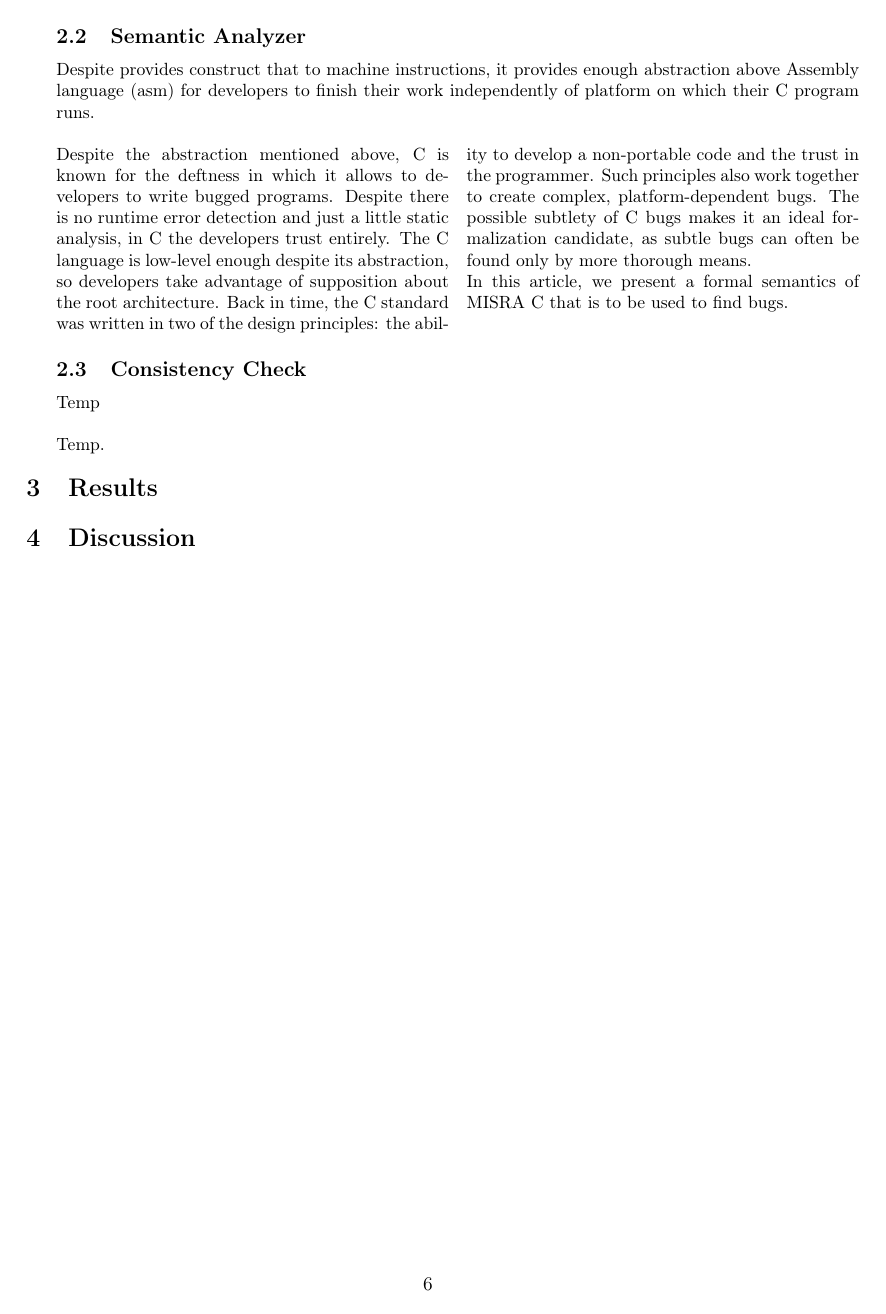
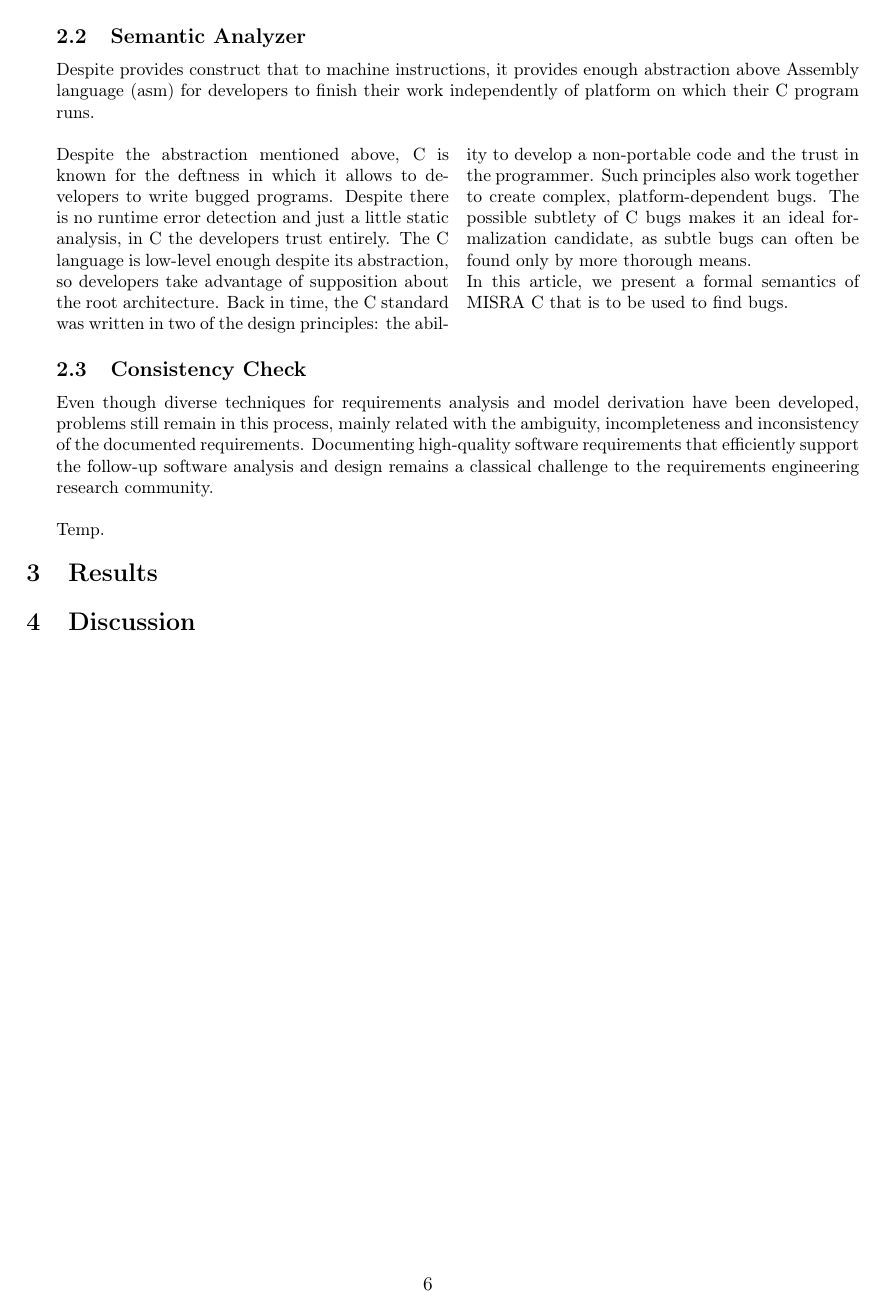
Before and after one commit to fenyvesr/kutmod, a LaTeX paper (Article/Article.tex, which reads Article/Methods.tex): page 6 of 10. Compiled offline with pdfLaTeX.

Commit message:
Consistency

```diff
--- a/Article/Methods.tex
+++ b/Article/Methods.tex
@@ -93,7 +93,8 @@
 		[
 		\vspace{6 mm}
 		\subsection{Consistency Check}
-		Temp]
+		Even though diverse techniques for
+		requirements analysis and model derivation have been developed, problems still remain in this process, mainly related with the ambiguity, incompleteness and inconsistency of the documented requirements. Documenting high-quality software requirements that efficiently support the follow-up software analysis and design remains a classical challenge to the requirements engineering research community. ]
 		Temp.
 	\end{multicols*}
 \end{minipage}
```
Also changed, not shown: Article/Methods.tex (2 more changed lines).
